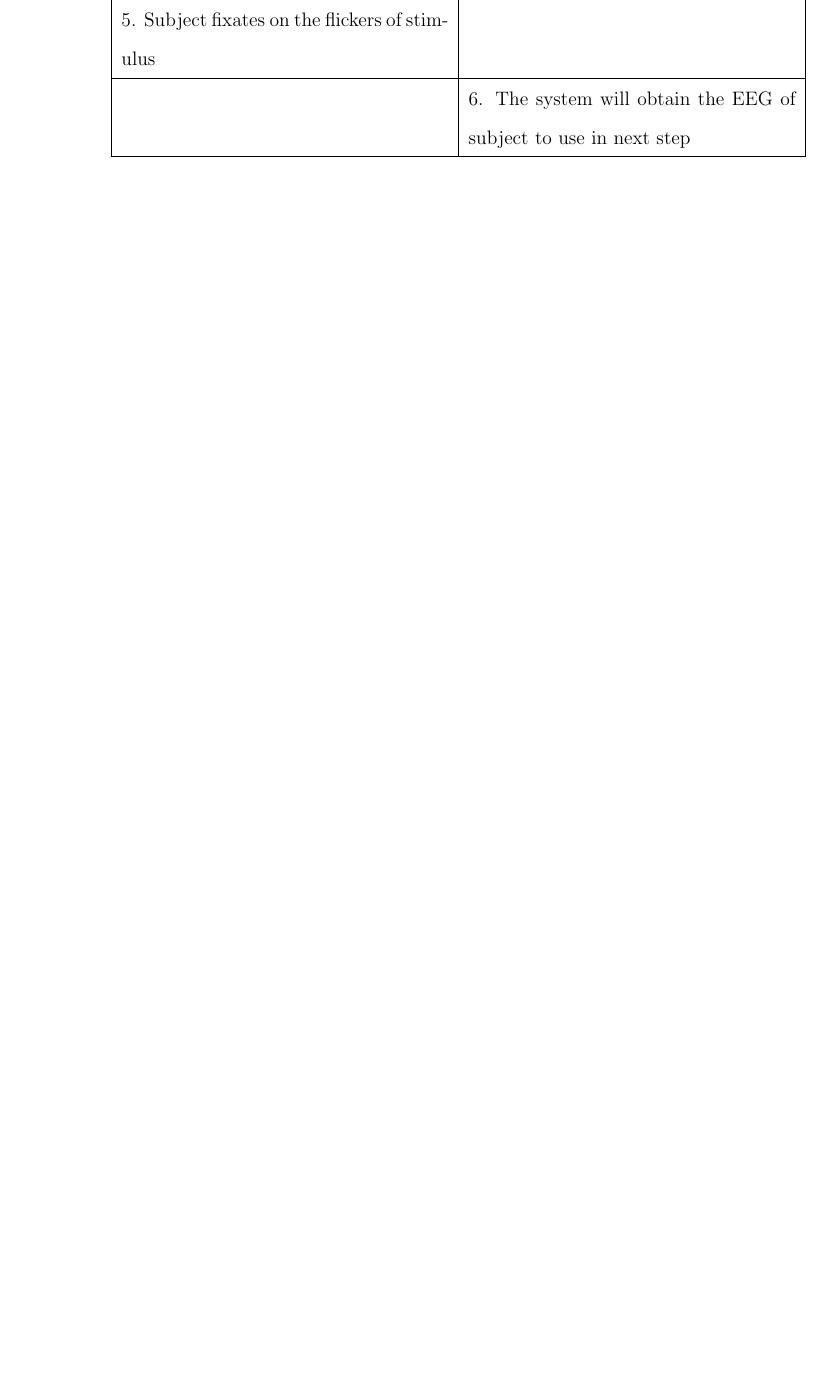
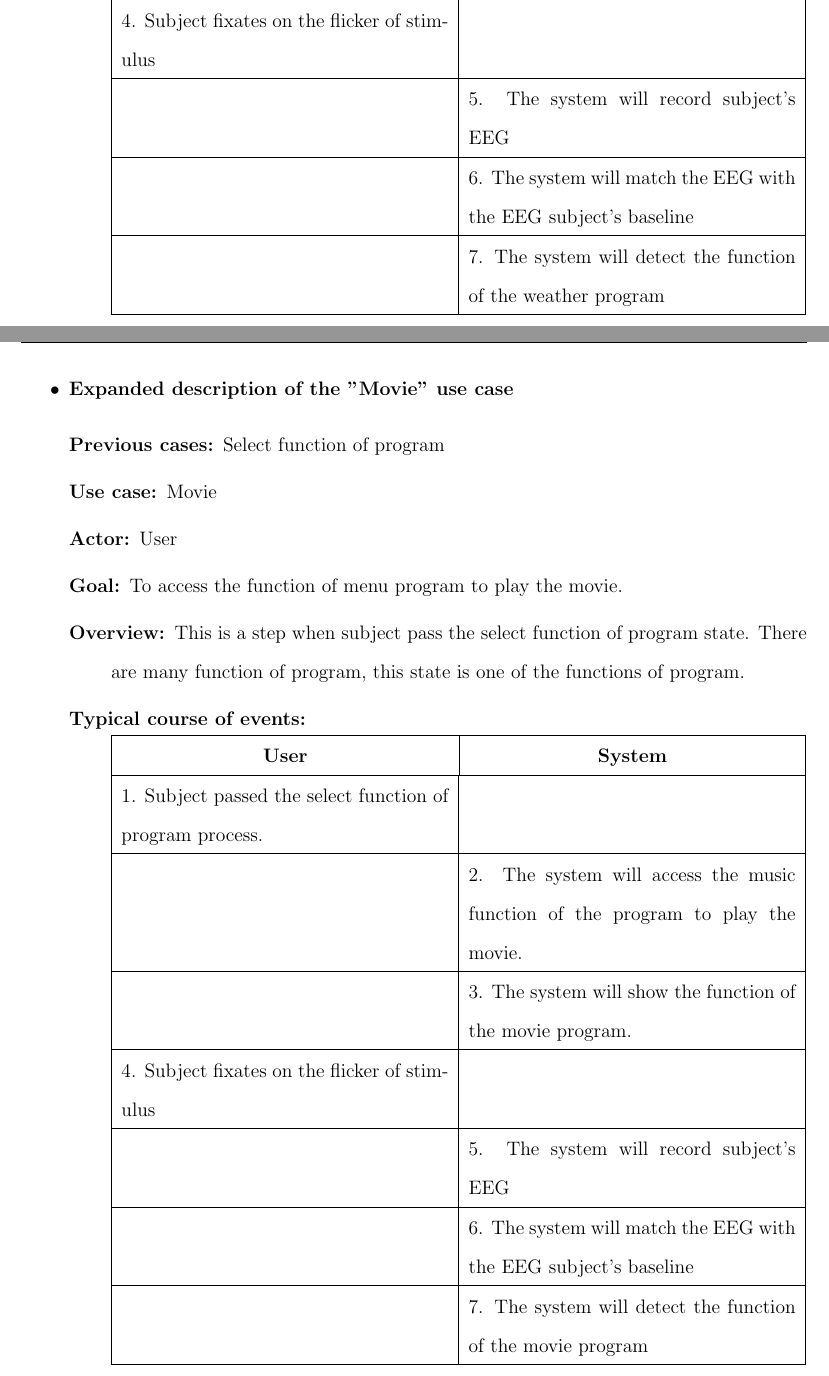
Before and after one commit to ioscarhunter/paper4, a LaTeX thesis (thesis.tex, which reads chapter4/requirement.tex): part of page 57 of 88 before the commit and two parts of pages 58 and 59 of 91 after it, the two joined at a grey line, cut so that both start at the same text, the shorter picture padded with empty space. Compiled offline with pdfLaTeX.

Commit message:
Update on Overleaf.

```diff
--- a/chapter4/requirement.tex
+++ b/chapter4/requirement.tex
@@ -254,6 +254,5 @@ use case" }
 			\hline
 			4. Subject fixates on the flicker of stimulus &  \\
 			\hline
-			5. Subject fixates on the flickers of stimulus &  \\
+			 & 5. The system will record subject's EEG \\
 			\hline
-			& 6. The system will obtain the EEG of subject to use in next step\\
@@ -267,0 +279,2 @@ use case" }
+		\centering
+		\begin{tabular}{| m{.47\linewidth} | m{.47\linewidth} |}
@@ -267,0 +292,51 @@ use case" }
+			4. Subject fixates on the flicker of stimulus &  \\
+			\hline
+			 & 5. The system will record subject's EEG \\
+\hline
+			& 6. The system will match the EEG with the EEG subject's baseline\\
+			\hline
+            & 7. The system will detect the function of the weather program\\
+			\hline
+		\end{tabular}
+	}
+
+\end{description}
+
+\newpage
+\item \textbf{Expanded description of the "Movie" use case }
+\begin{description}
+	\item [Previous cases:] Select function of program
+	\item [Use case:] Movie
+	\item [Actor:] User
+	\item [Goal:] To access the function of menu program to play the movie.
+	\item [Overview:] This is a step when subject pass the select function of program state. There are many function of program, this state is one of the functions of program.
+	\item [Typical course of events:]~
+
+	{
+		\centering
+		\begin{tabular}{| m{.47\linewidth} | m{.47\linewidth} |}
+
+			\hline
+			\multicolumn{1}{|c}{\textbf{User}} &
+  			\multicolumn{1}{|c|}{\textbf{System}}\\
+			\hline
+			1. Subject passed the select function of program process. &   \\
+			\hline
+			 & 2. The system will access the music function of the program to play the movie.  \\
+			\hline
+			& 3. The system will show the function of the movie program. \\
+			\hline
+			4. Subject fixates on the flicker of stimulus &  \\
+			\hline
+			 & 5. The system will record subject's EEG \\
+\hline
+			& 6. The system will match the EEG with the EEG subject's baseline\\
+			\hline
+            & 7. The system will detect the function of the movie program\\
+			\hline
+		\end{tabular}
+	}
+
+\end{description}
+
+\newpage
```
Also changed, not shown: chapter4/requirement.tex (62 more changed lines).
